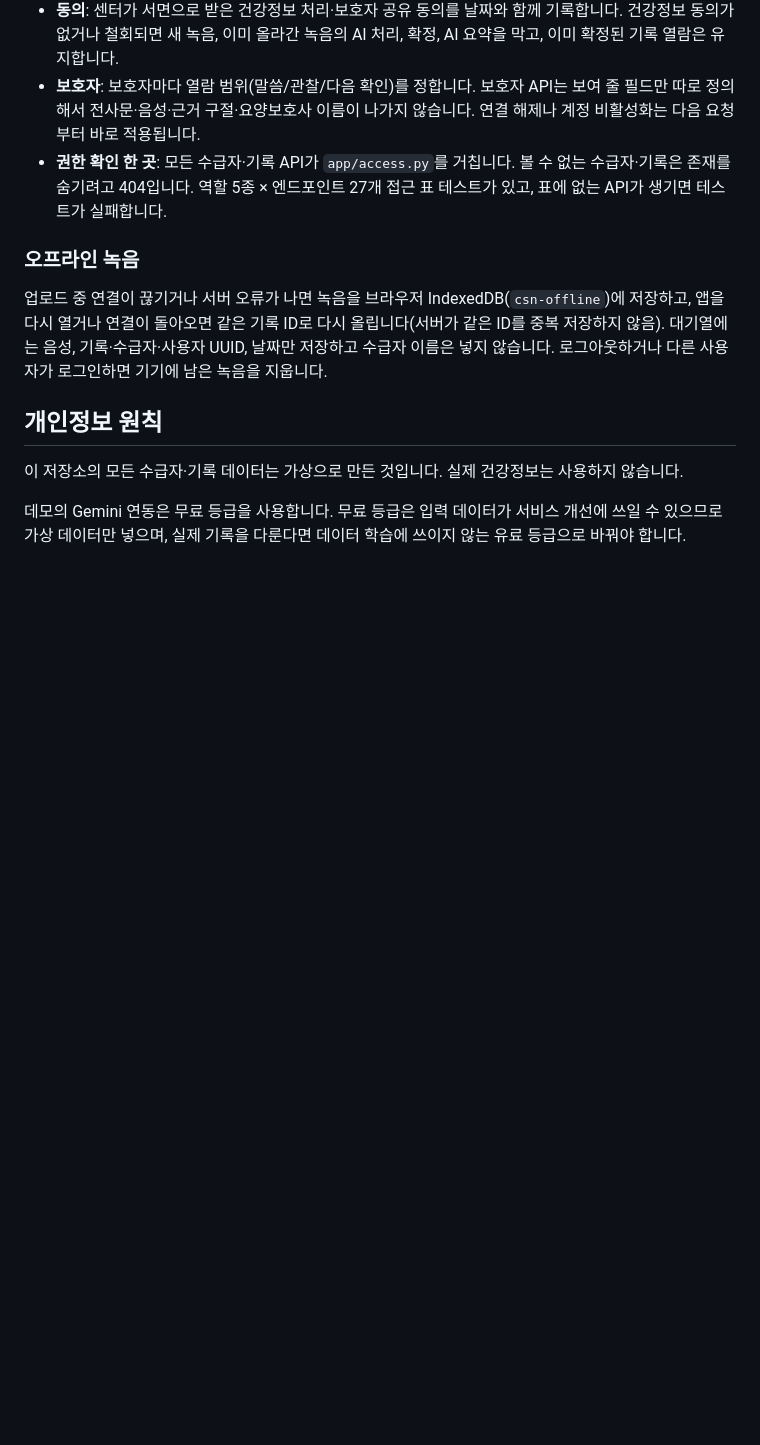
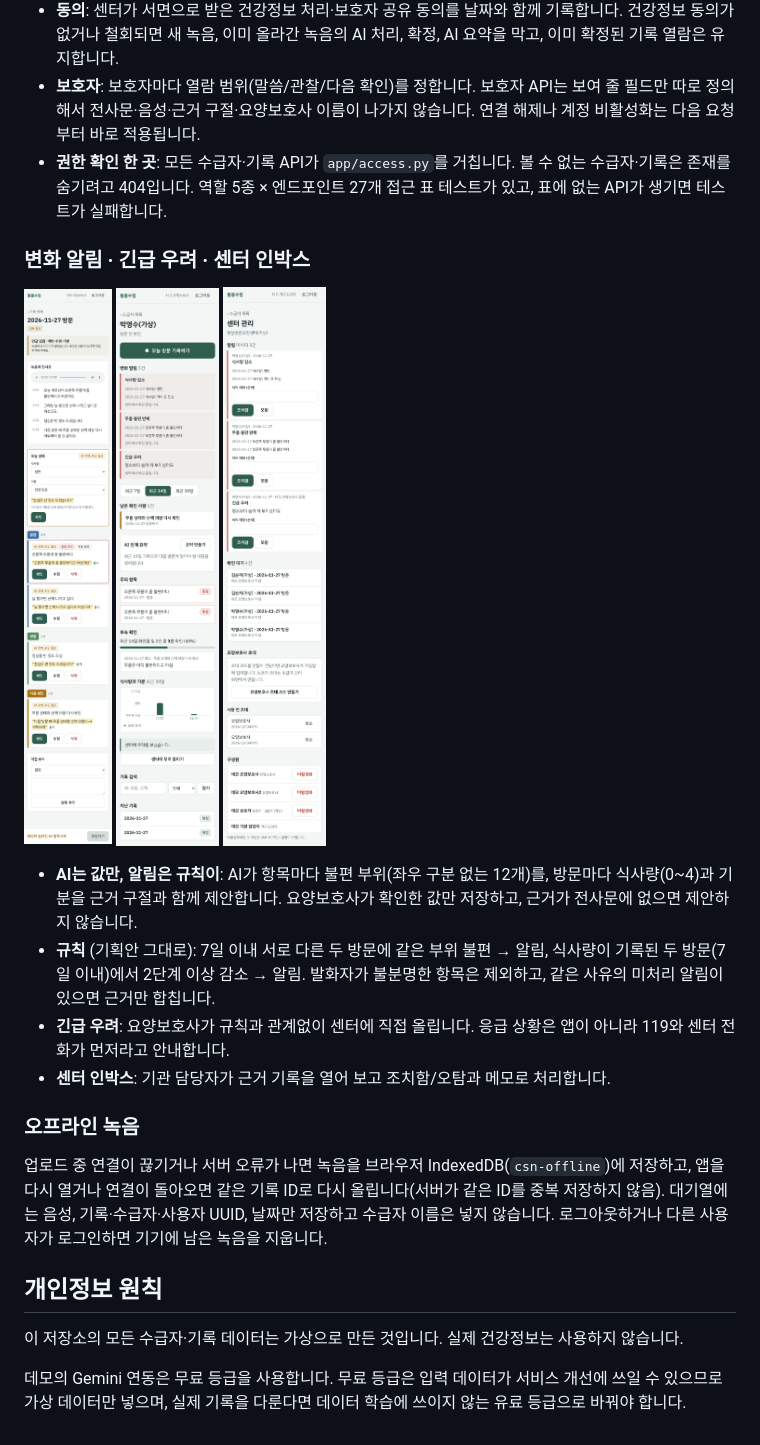
Before and after one commit to Yooch2/CareServiceNote, a Markdown page: README.md, the part around the change. Drawn GitHub-style; pictures changed too: docs/images/14-review-state.png (added), docs/images/15-alerts.png (added), docs/images/16-inbox.png (added); blank space fills up the shorter version.

Commit message:
README에 4단계 화면과 변화 알림 설명 추가

```diff
--- a/README.md
+++ b/README.md
@@ -124,6 +124,19 @@ E2E는 이미 8001·3100 포트에 떠 있는 서버를 재사용하므로, 직
 - **보호자**: 보호자마다 열람 범위(말씀/관찰/다음 확인)를 정합니다. 보호자 API는 보여 줄 필드만 따로 정의해서 전사문·음성·근거 구절·요양보호사 이름이 나가지 않습니다. 연결 해제나 계정 비활성화는 다음 요청부터 바로 적용됩니다.
 - **권한 확인 한 곳**: 모든 수급자·기록 API가 `app/access.py`를 거칩니다. 볼 수 없는 수급자·기록은 존재를 숨기려고 404입니다. 역할 5종 × 엔드포인트 27개 접근 표 테스트가 있고, 표에 없는 API가 생기면 테스트가 실패합니다.
 
+### 변화 알림 · 긴급 우려 · 센터 인박스
+
+<p>
+  <img src="docs/images/14-review-state.png" width="200" alt="검토: 오늘 상태(식사량·기분)와 불편 부위">
+  <img src="docs/images/15-alerts.png" width="200" alt="방문 전 확인: 변화 알림, 식사량과 기분 추이">
+  <img src="docs/images/16-inbox.png" width="200" alt="센터 관리: 알림 인박스">
+</p>
+
+- **AI는 값만, 알림은 규칙이**: AI가 항목마다 불편 부위(좌우 구분 없는 12개)를, 방문마다 식사량(0~4)과 기분을 근거 구절과 함께 제안합니다. 요양보호사가 확인한 값만 저장하고, 근거가 전사문에 없으면 제안하지 않습니다.
+- **규칙** (기획안 그대로): 7일 이내 서로 다른 두 방문에 같은 부위 불편 → 알림, 식사량이 기록된 두 방문(7일 이내)에서 2단계 이상 감소 → 알림. 발화자가 불분명한 항목은 제외하고, 같은 사유의 미처리 알림이 있으면 근거만 합칩니다.
+- **긴급 우려**: 요양보호사가 규칙과 관계없이 센터에 직접 올립니다. 응급 상황은 앱이 아니라 119와 센터 전화가 먼저라고 안내합니다.
+- **센터 인박스**: 기관 담당자가 근거 기록을 열어 보고 조치함/오탐과 메모로 처리합니다.
+
 ### 오프라인 녹음
 
 업로드 중 연결이 끊기거나 서버 오류가 나면 녹음을 브라우저 IndexedDB(`csn-offline`)에 저장하고, 앱을 다시 열거나 연결이 돌아오면 같은 기록 ID로 다시 올립니다(서버가 같은 ID를 중복 저장하지 않음). 대기열에는 음성, 기록·수급자·사용자 UUID, 날짜만 저장하고 수급자 이름은 넣지 않습니다. 로그아웃하거나 다른 사용자가 로그인하면 기기에 남은 녹음을 지웁니다.
```
